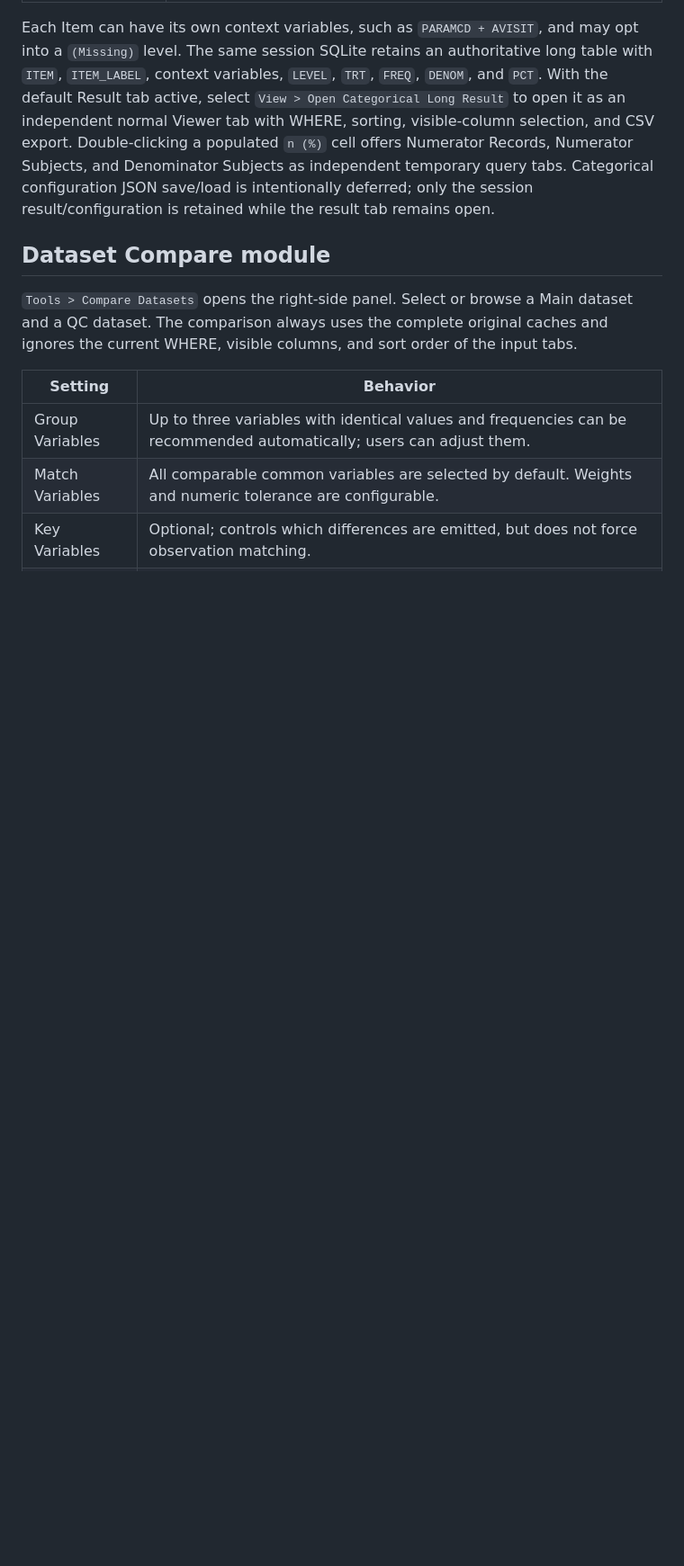
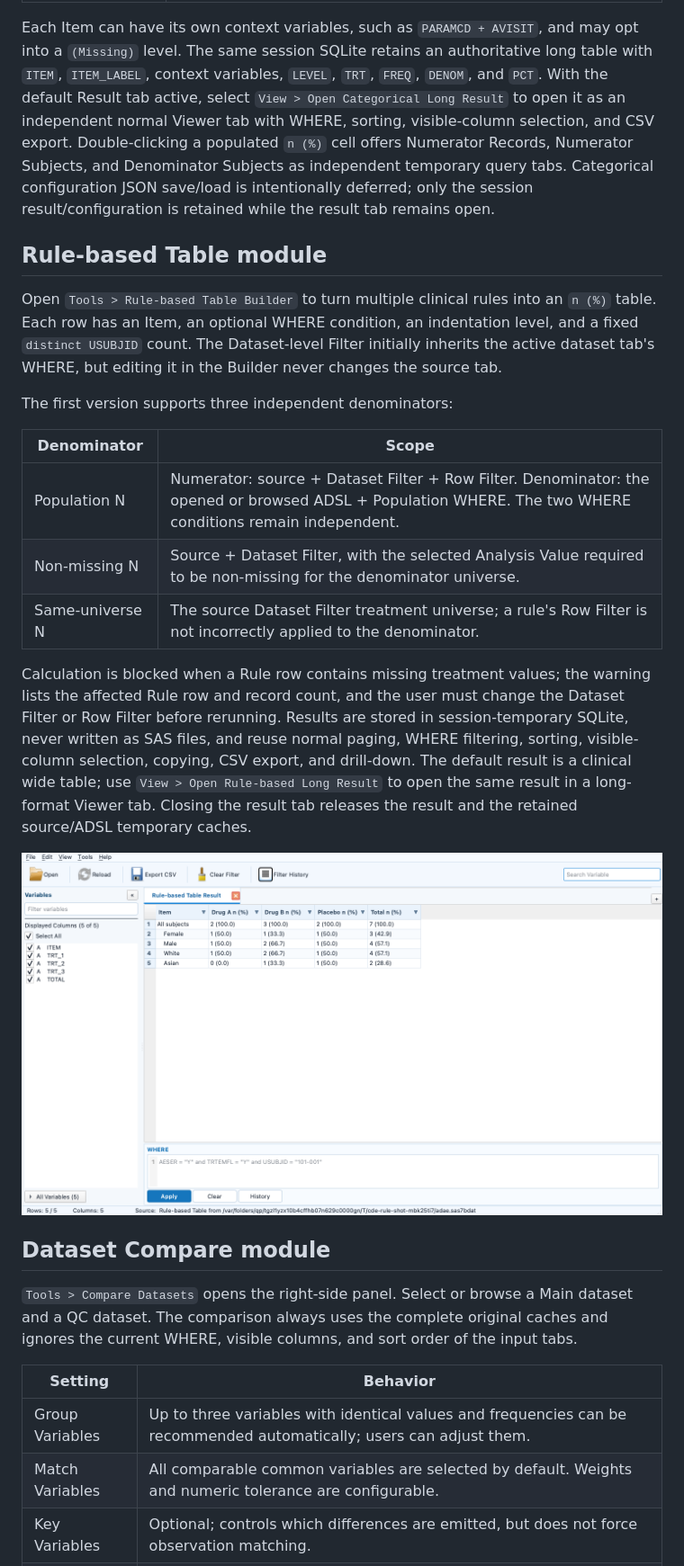
Before and after one commit to Catppl/sas7bdat-viewer, a Markdown page: README.en.md, the part around the change printed below. Shown: that part at 90% size. GitHub-like rendering; pictures changed too: docs/screenshots/SASDataViewer-rule-based-result.png (added); blank space fills up the shorter version.

```diff
--- a/README.en.md
+++ b/README.en.md
@@ -142,6 +142,22 @@ Open `Tools > Categorical Table Builder` to configure one or more categorical It
 | Baseline + Postbaseline n1 | The current analysis dataset + Numerator WHERE, with the required baseline and postbaseline WHERE predicates layered on top. A postbaseline record is eligible only when the same treatment/context/subject has an eligible baseline record. Record-count mode does not deduplicate. |
 
 Each Item can have its own context variables, such as `PARAMCD + AVISIT`, and may opt into a `(Missing)` level. The same session SQLite retains an authoritative long table with `ITEM`, `ITEM_LABEL`, context variables, `LEVEL`, `TRT`, `FREQ`, `DENOM`, and `PCT`. With the default Result tab active, select `View > Open Categorical Long Result` to open it as an independent normal Viewer tab with WHERE, sorting, visible-column selection, and CSV export. Double-clicking a populated `n (%)` cell offers Numerator Records, Numerator Subjects, and Denominator Subjects as independent temporary query tabs. Categorical configuration JSON save/load is intentionally deferred; only the session result/configuration is retained while the result tab remains open.
+
+## Rule-based Table module
+
+Open `Tools > Rule-based Table Builder` to turn multiple clinical rules into an `n (%)` table. Each row has an Item, an optional WHERE condition, an indentation level, and a fixed `distinct USUBJID` count. The Dataset-level Filter initially inherits the active dataset tab's WHERE, but editing it in the Builder never changes the source tab.
+
+The first version supports three independent denominators:
+
+| Denominator | Scope |
+| --- | --- |
+| Population N | Numerator: source + Dataset Filter + Row Filter. Denominator: the opened or browsed ADSL + Population WHERE. The two WHERE conditions remain independent. |
+| Non-missing N | Source + Dataset Filter, with the selected Analysis Value required to be non-missing for the denominator universe. |
+| Same-universe N | The source Dataset Filter treatment universe; a rule's Row Filter is not incorrectly applied to the denominator. |
+
+Calculation is blocked when a Rule row contains missing treatment values; the warning lists the affected Rule row and record count, and the user must change the Dataset Filter or Row Filter before rerunning. Results are stored in session-temporary SQLite, never written as SAS files, and reuse normal paging, WHERE filtering, sorting, visible-column selection, copying, CSV export, and drill-down. The default result is a clinical wide table; use `View > Open Rule-based Long Result` to open the same result in a long-format Viewer tab. Closing the result tab releases the result and the retained source/ADSL temporary caches.
+
+![Rule-based Table clinical wide result](docs/screenshots/SASDataViewer-rule-based-result.png)
 
 ## Dataset Compare module
 
```
Also changed, not shown: other parts of README.en.md (+1 -1 lines), README.md (+17 -0 lines), 11 other files.
